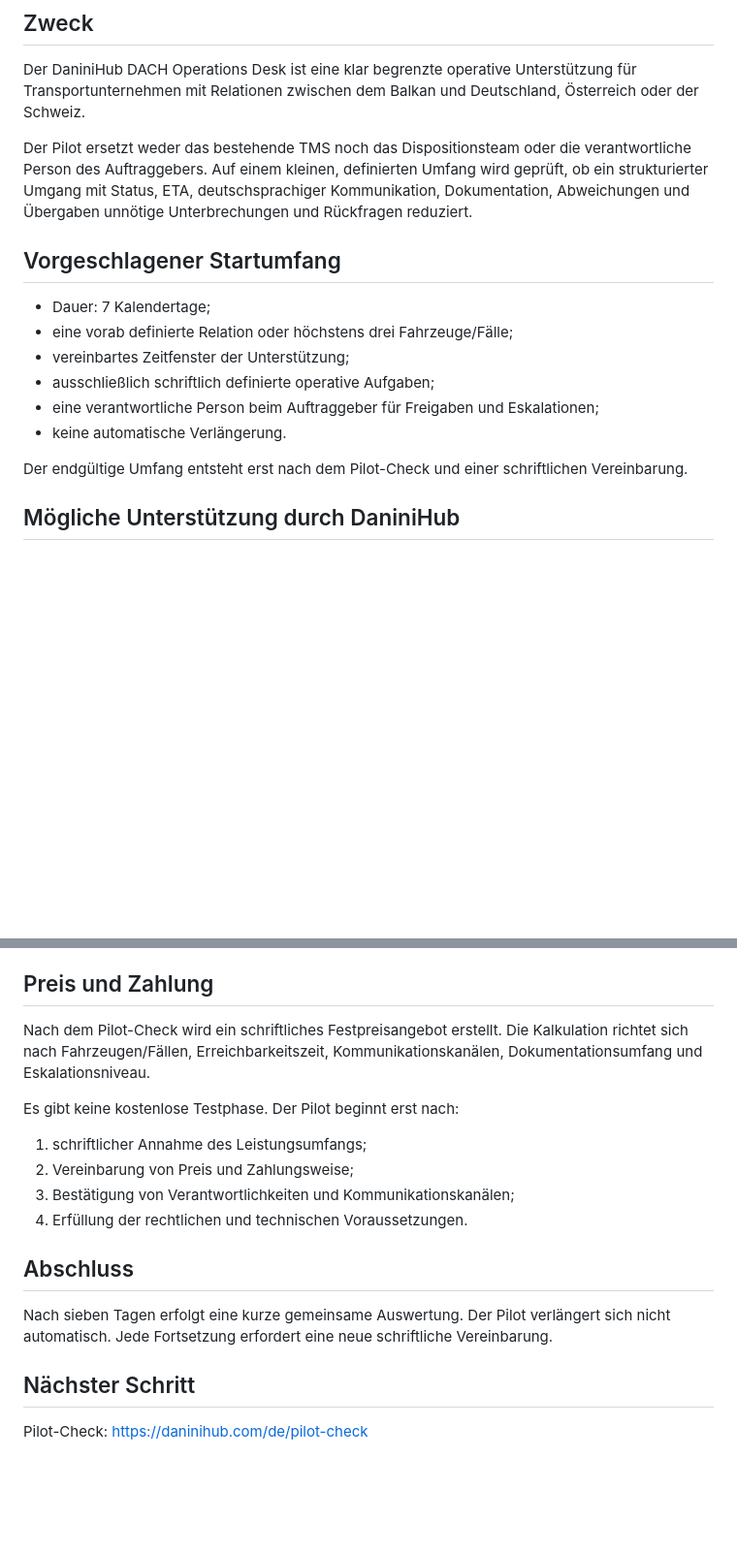
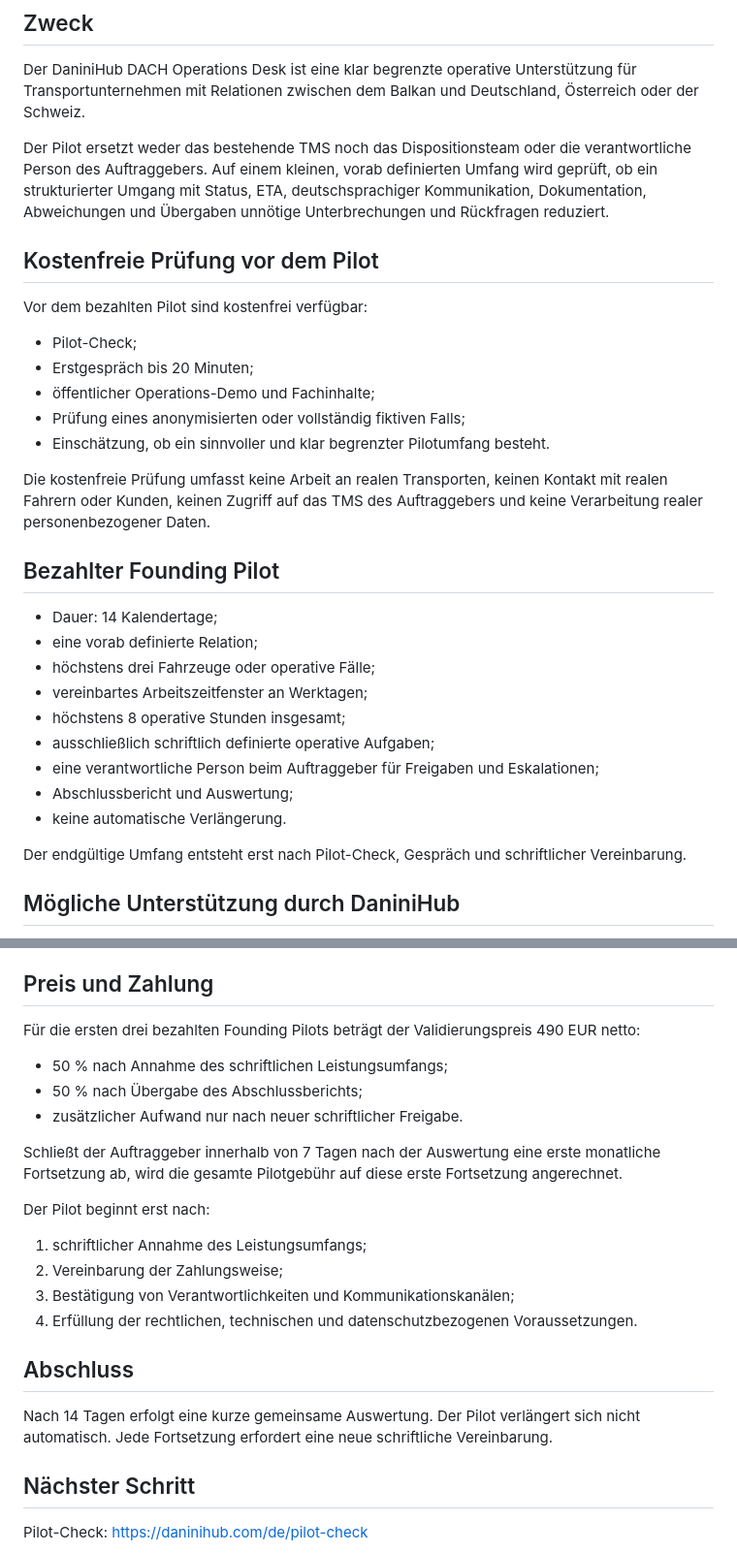
Before and after one commit to danininet/daninihub, a Markdown page: docs/sales/PILOT-BRIEF-DE-2026-07-19.md, 2 parts joined by grey strips. Shown at 97% size. GitHub-like rendering; blank space fills up the shorter version.

Commit message:
Align German pilot brief with locked 14-day model

```diff
--- a/docs/sales/PILOT-BRIEF-DE-2026-07-19.md
+++ b/docs/sales/PILOT-BRIEF-DE-2026-07-19.md
@@ -7,18 +7,33 @@ Version: 19.07.2026
 
 Der DaniniHub DACH Operations Desk ist eine klar begrenzte operative Unterstützung für Transportunternehmen mit Relationen zwischen dem Balkan und Deutschland, Österreich oder der Schweiz.
 
-Der Pilot ersetzt weder das bestehende TMS noch das Dispositionsteam oder die verantwortliche Person des Auftraggebers. Auf einem kleinen, definierten Umfang wird geprüft, ob ein strukturierter Umgang mit Status, ETA, deutschsprachiger Kommunikation, Dokumentation, Abweichungen und Übergaben unnötige Unterbrechungen und Rückfragen reduziert.
+Der Pilot ersetzt weder das bestehende TMS noch das Dispositionsteam oder die verantwortliche Person des Auftraggebers. Auf einem kleinen, vorab definierten Umfang wird geprüft, ob ein strukturierter Umgang mit Status, ETA, deutschsprachiger Kommunikation, Dokumentation, Abweichungen und Übergaben unnötige Unterbrechungen und Rückfragen reduziert.
 
-## Vorgeschlagener Startumfang
+## Kostenfreie Prüfung vor dem Pilot
 
-- Dauer: 7 Kalendertage;
-- eine vorab definierte Relation oder höchstens drei Fahrzeuge/Fälle;
-- vereinbartes Zeitfenster der Unterstützung;
+Vor dem bezahlten Pilot sind kostenfrei verfügbar:
+
+- Pilot-Check;
+- Erstgespräch bis 20 Minuten;
+- öffentlicher Operations-Demo und Fachinhalte;
+- Prüfung eines anonymisierten oder vollständig fiktiven Falls;
+- Einschätzung, ob ein sinnvoller und klar begrenzter Pilotumfang besteht.
+
+Die kostenfreie Prüfung umfasst keine Arbeit an realen Transporten, keinen Kontakt mit realen Fahrern oder Kunden, keinen Zugriff auf das TMS des Auftraggebers und keine Verarbeitung realer personenbezogener Daten.
+
+## Bezahlter Founding Pilot
+
+- Dauer: 14 Kalendertage;
+- eine vorab definierte Relation;
+- höchstens drei Fahrzeuge oder operative Fälle;
+- vereinbartes Arbeitszeitfenster an Werktagen;
+- höchstens 8 operative Stunden insgesamt;
 - ausschließlich schriftlich definierte operative Aufgaben;
 - eine verantwortliche Person beim Auftraggeber für Freigaben und Eskalationen;
+- Abschlussbericht und Auswertung;
 - keine automatische Verlängerung.
 
-Der endgültige Umfang entsteht erst nach dem Pilot-Check und einer schriftlichen Vereinbarung.
+Der endgültige Umfang entsteht erst nach Pilot-Check, Gespräch und schriftlicher Vereinbarung.
 
 ## Mögliche Unterstützung durch DaniniHub
 
@@ -89,18 +104,24 @@ Der Pilot garantiert weder einen wirtschaftlichen Erfolg noch Kosteneinsparungen
 
 ## Preis und Zahlung
 
-Nach dem Pilot-Check wird ein schriftliches Festpreisangebot erstellt. Die Kalkulation richtet sich nach Fahrzeugen/Fällen, Erreichbarkeitszeit, Kommunikationskanälen, Dokumentationsumfang und Eskalationsniveau.
+Für die ersten drei bezahlten Founding Pilots beträgt der Validierungspreis 490 EUR netto:
 
-Es gibt keine kostenlose Testphase. Der Pilot beginnt erst nach:
+- 50 % nach Annahme des schriftlichen Leistungsumfangs;
+- 50 % nach Übergabe des Abschlussberichts;
+- zusätzlicher Aufwand nur nach neuer schriftlicher Freigabe.
+
+Schließt der Auftraggeber innerhalb von 7 Tagen nach der Auswertung eine erste monatliche Fortsetzung ab, wird die gesamte Pilotgebühr auf diese erste Fortsetzung angerechnet.
+
+Der Pilot beginnt erst nach:
 
 1. schriftlicher Annahme des Leistungsumfangs;
-2. Vereinbarung von Preis und Zahlungsweise;
+2. Vereinbarung der Zahlungsweise;
 3. Bestätigung von Verantwortlichkeiten und Kommunikationskanälen;
-4. Erfüllung der rechtlichen und technischen Voraussetzungen.
+4. Erfüllung der rechtlichen, technischen und datenschutzbezogenen Voraussetzungen.
 
 ## Abschluss
 
-Nach sieben Tagen erfolgt eine kurze gemeinsame Auswertung. Der Pilot verlängert sich nicht automatisch. Jede Fortsetzung erfordert eine neue schriftliche Vereinbarung.
+Nach 14 Tagen erfolgt eine kurze gemeinsame Auswertung. Der Pilot verlängert sich nicht automatisch. Jede Fortsetzung erfordert eine neue schriftliche Vereinbarung.
 
 ## Nächster Schritt
 
```
Also changed, not shown: other parts of docs/sales/PILOT-BRIEF-DE-2026-07-19.md (+1 -1 lines).
